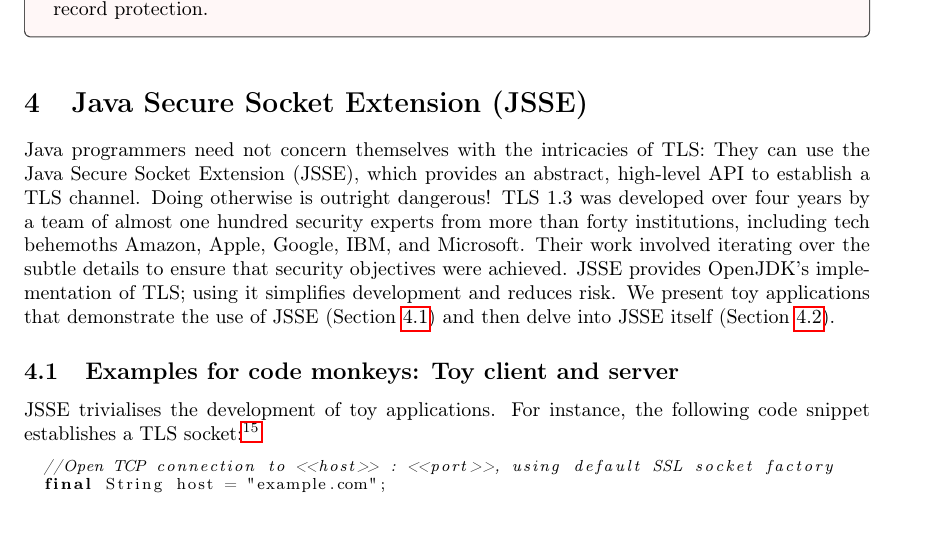
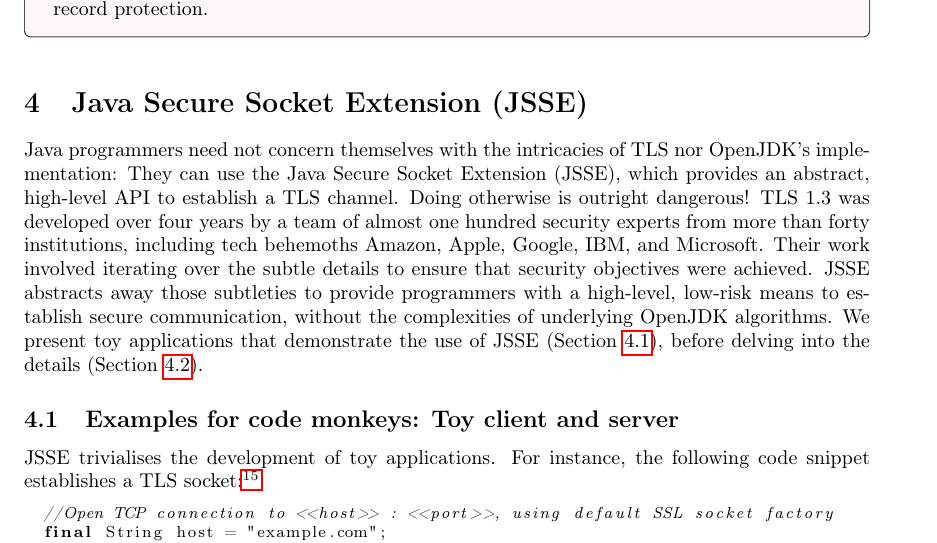
Before and after one commit to BenSmyth/tls-tutorial, a LaTeX document (main-tls-intro.tex, which reads programmers.tex): part of page 63 of 77, cut so that both start at the same text. Compiled offline with pdfLaTeX.

Commit message:
Corrected details regarding JSSE/OpenJDK/SunJSSE

```diff
--- a/programmers.tex
+++ b/programmers.tex
@@ -1,6 +1,7 @@
 \section{Java Secure Socket Extension (JSSE)}\label{sec:JSSE}
 
-Java programmers need not concern themselves with the intricacies of TLS: They can
+Java programmers need not concern themselves with the intricacies of TLS
+nor OpenJDK's implementation: They can
 use the Java Secure Socket Extension (JSSE), which provides an abstract, high-level
 API to establish a TLS channel. Doing otherwise is outright dangerous! TLS 1.3
 was developed over four years by a team of almost one hundred security experts
@@ -8,10 +9,12 @@ from more than forty institutions, including tech behemoths Amazon, Apple, Googl
 IBM, and Microsoft. \ifPresentationNotes \textcolor{red}{Part of this is probably
 better placed elsewhere.} \fi
 Their work involved iterating over the subtle
-details to ensure that security objectives were achieved. JSSE provides OpenJDK's
-implementation of TLS; using it simplifies development and reduces risk.
-We present toy applications that demonstrate the use of JSSE (Section~\ref{sec:monkeys})
-and then delve into JSSE itself (Section~\ref{sec:SunJSSE}).
+details to ensure that security objectives were achieved.
+JSSE abstracts away those subtleties to provide programmers with a high-level,
+low-risk means to establish secure communication, without the complexities of underlying
+OpenJDK algorithms.
+We present toy applications that demonstrate the use of JSSE (Section~\ref{sec:monkeys}),
+before delving into the details (Section~\ref{sec:SunJSSE}).
 
 \subsection{Examples for code monkeys: Toy client and server}\label{sec:monkeys}
 
```
Also changed, not shown: programmers.tex (13 more changed lines).
